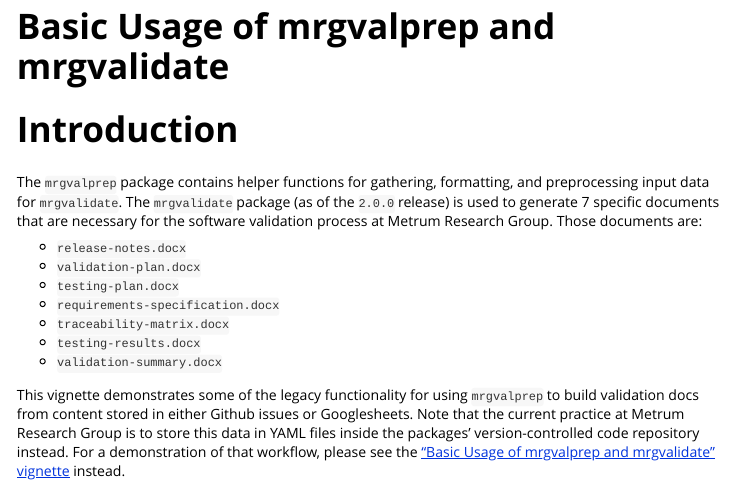
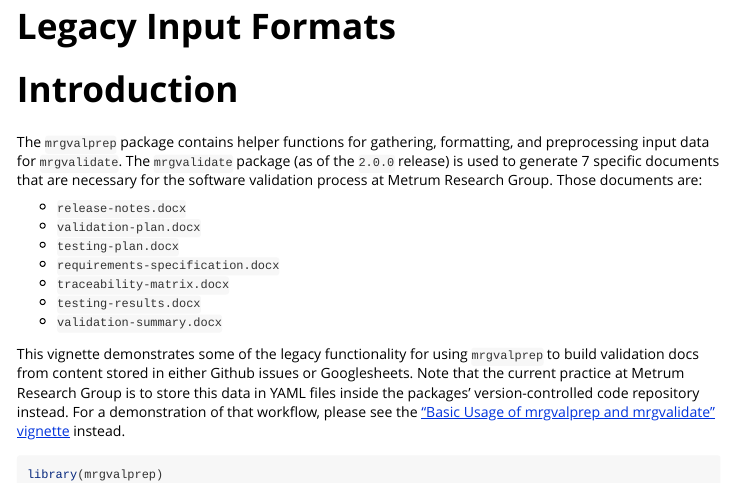
Before and after one commit to metrumresearchgroup/mrgvalprep, an R Markdown document (vignettes/legacy_inputs.Rmd): the page in a window 1100 px wide, from its top. Rendered offline with R 4.5, knitr and Pandoc, with nearby package versions; long lines of code are wrapped.

Commit message:
docs: forgot to change the name of the new (old) vignette when the content was copied over.

```diff
--- a/vignettes/legacy_inputs.Rmd
+++ b/vignettes/legacy_inputs.Rmd
@@ -1,5 +1,5 @@
 ---
-title: "Basic Usage of mrgvalprep and mrgvalidate"
+title: "Legacy Input Formats"
 output: rmarkdown::html_vignette
 vignette: >
   %\VignetteIndexEntry{basic_usage}
```
